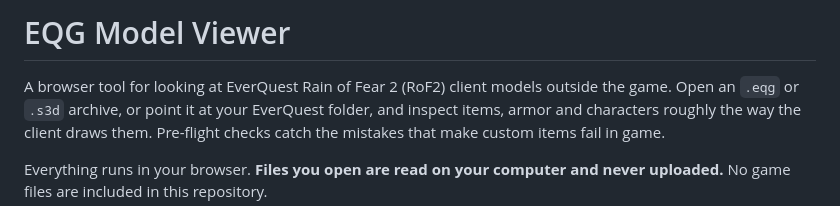
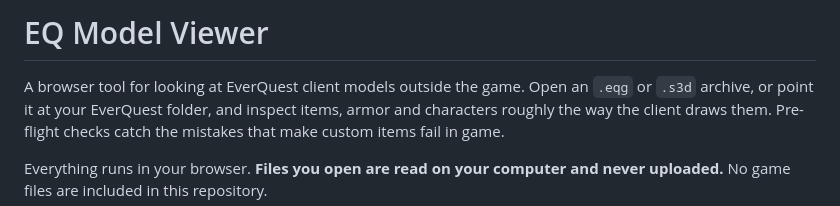
Before and after one commit to Zero-Hex/Everquest_Model_VIewer, a Markdown page: README.md, the part around the change. GitHub-like rendering.

Commit message:
Rename project to 'EQ Model Viewer'
Updated project name and description for clarity.

```diff
--- a/README.md
+++ b/README.md
@@ -1,6 +1,6 @@
-# EQG Model Viewer
+# EQ Model Viewer
 
-A browser tool for looking at EverQuest Rain of Fear 2 (RoF2) client models
+A browser tool for looking at EverQuest client models
 outside the game. Open an `.eqg` or `.s3d` archive, or point it at your
 EverQuest folder, and inspect items, armor and characters roughly the way
 the client draws them. Pre-flight checks catch the mistakes that make custom
```
